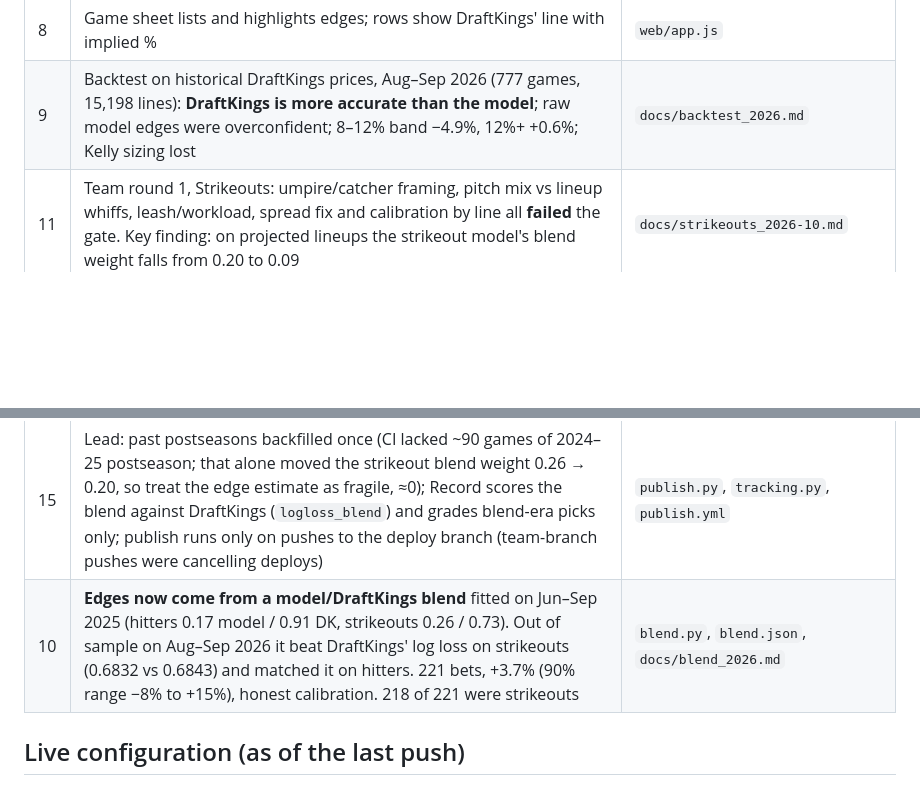
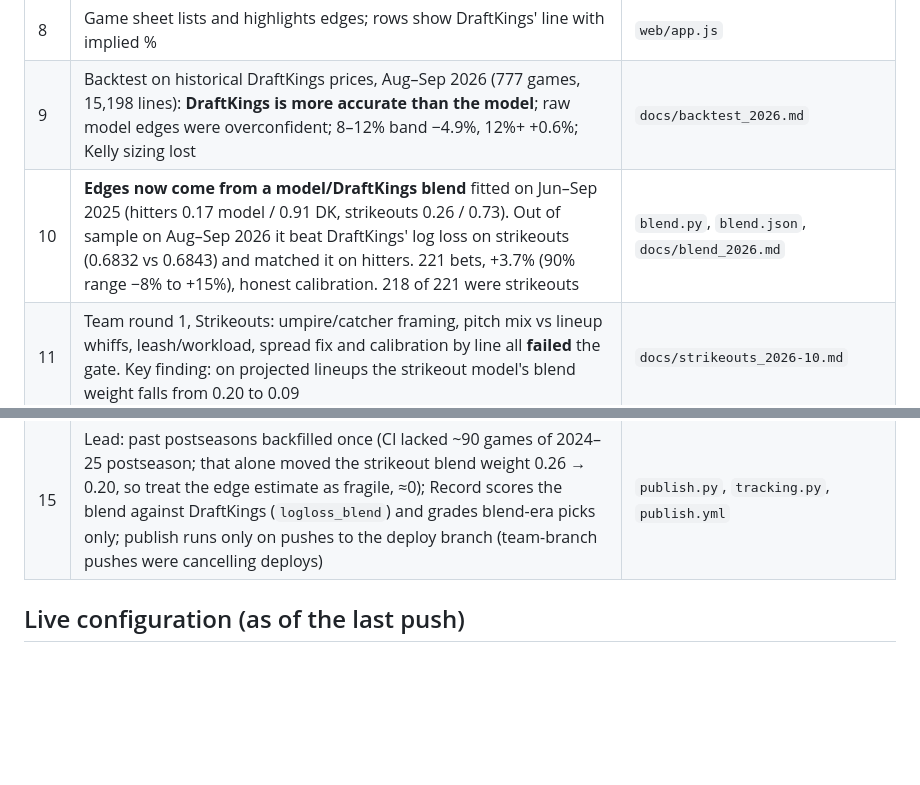
Before and after one commit to phat-d0/Baseball_Stats, a Markdown page: docs/WORK_PLAN.md, 2 parts joined by grey strips. GitHub-like rendering; blank space fills up the shorter version.

Commit message:
Work plan: keep the done table in order
Co-Authored-By: Claude Opus 5.5 <noreply@anthropic.com>
Claude-Session: https://claude.ai/code/session_01KJq9DXdy6f5BygSys7RpVc

```diff
--- a/docs/WORK_PLAN.md
+++ b/docs/WORK_PLAN.md
@@ -19,12 +19,12 @@ regular season ended Sep 28). The team setup is in `CLAUDE.md` → Team and `doc
 | 7 | Paper trading, $10 a trade, Paper Portfolio tab with a strategy switch | `tracking.PAPER_STRATEGIES` |
 | 8 | Game sheet lists and highlights edges; rows show DraftKings' line with implied % | `web/app.js` |
 | 9 | Backtest on historical DraftKings prices, Aug–Sep 2026 (777 games, 15,198 lines): **DraftKings is more accurate than the model**; raw model edges were overconfident; 8–12% band −4.9%, 12%+ +0.6%; Kelly sizing lost | `docs/backtest_2026.md` |
+| 10 | **Edges now come from a model/DraftKings blend** fitted on Jun–Sep 2025 (hitters 0.17 model / 0.91 DK, strikeouts 0.26 / 0.73). Out of sample on Aug–Sep 2026 it beat DraftKings' log loss on strikeouts (0.6832 vs 0.6843) and matched it on hitters. 221 bets, +3.7% (90% range −8% to +15%), honest calibration. 218 of 221 were strikeouts | `blend.py`, `blend.json`, `docs/blend_2026.md` |
 | 11 | Team round 1, Strikeouts: umpire/catcher framing, pitch mix vs lineup whiffs, leash/workload, spread fix and calibration by line all **failed** the gate. Key finding: on projected lineups the strikeout model's blend weight falls from 0.20 to 0.09 | `docs/strikeouts_2026-10.md` |
 | 12 | Team round 1, Hitters: **`dist` (H+R+RBI distribution from a classifier) passed the gate 5/5** (log loss 0.6320 vs 0.6341; 0.5-line calibration 1.4 pp vs 3.8; Lead reproduced it). It is the live hitter model; blend hitter weight rose 0.17 → 0.26. Out of sample the blend still only matches DraftKings on hitters. PA, bullpen and teammate features added nothing | `docs/hitters_dist.md` |
 | 13 | Team round 1, UI: each edge shows DraftKings price + implied %, our chance and the edge; audit fixes (PR #1 merged; Record/Portfolio redesign in PR #5) | `docs/ui_audit.md` |
 | 14 | Team round 1, Edge: no blend refinement (per-side, per-line, shrink-on-disagreement) beat the live blend; 6-hour price tooling and one-command refit built (PR #3); no credits spent | `docs/edge_2026.md` |
 | 15 | Lead: past postseasons backfilled once (CI lacked ~90 games of 2024–25 postseason; that alone moved the strikeout blend weight 0.26 → 0.20, so treat the edge estimate as fragile, ≈0); Record scores the blend against DraftKings (`logloss_blend`) and grades blend-era picks only; publish runs only on pushes to the deploy branch (team-branch pushes were cancelling deploys) | `publish.py`, `tracking.py`, `publish.yml` |
-| 10 | **Edges now come from a model/DraftKings blend** fitted on Jun–Sep 2025 (hitters 0.17 model / 0.91 DK, strikeouts 0.26 / 0.73). Out of sample on Aug–Sep 2026 it beat DraftKings' log loss on strikeouts (0.6832 vs 0.6843) and matched it on hitters. 221 bets, +3.7% (90% range −8% to +15%), honest calibration. 218 of 221 were strikeouts | `blend.py`, `blend.json`, `docs/blend_2026.md` |
 
 ## Live configuration (as of the last push)
 
```
